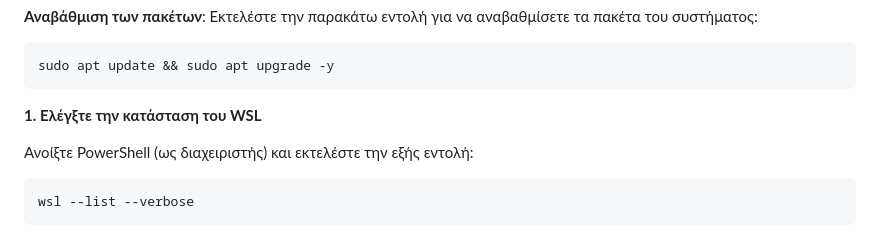
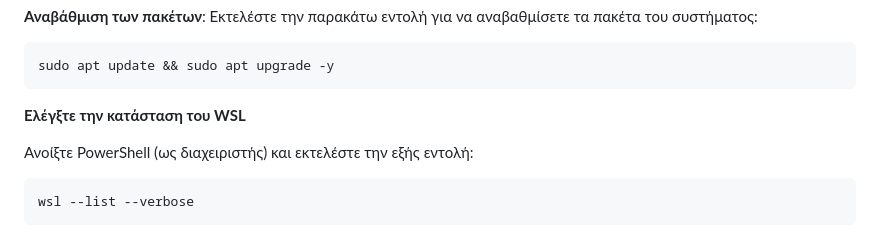
Before and after one commit to juundayo/cloud_music, a Markdown page: docs/00_Preparatory-lab/README.md, the part around one of its changes. Rendered like a GitHub page.

````diff
--- a/docs/00_Preparatory-lab/README.md
+++ b/docs/00_Preparatory-lab/README.md
@@ -47,7 +47,7 @@ Enable-WindowsOptionalFeature -Online -FeatureName Microsoft-Hyper-V -All
 sudo apt update && sudo apt upgrade -y
 ```
 
-**1. Ελέγξτε την κατάσταση του WSL**
+**Ελέγξτε την κατάσταση του WSL**
 
 Ανοίξτε PowerShell (ως διαχειριστής) και εκτελέστε την εξής εντολή:
 
````
Also changed, not shown: other parts of docs/00_Preparatory-lab/README.md (+4 -4 lines).
